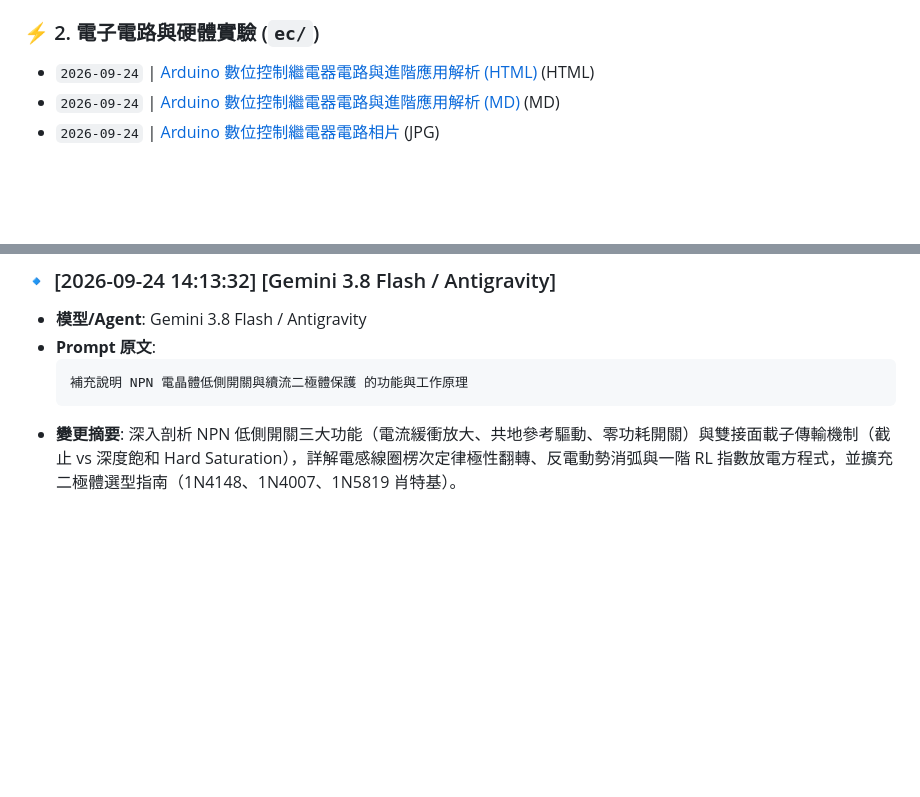
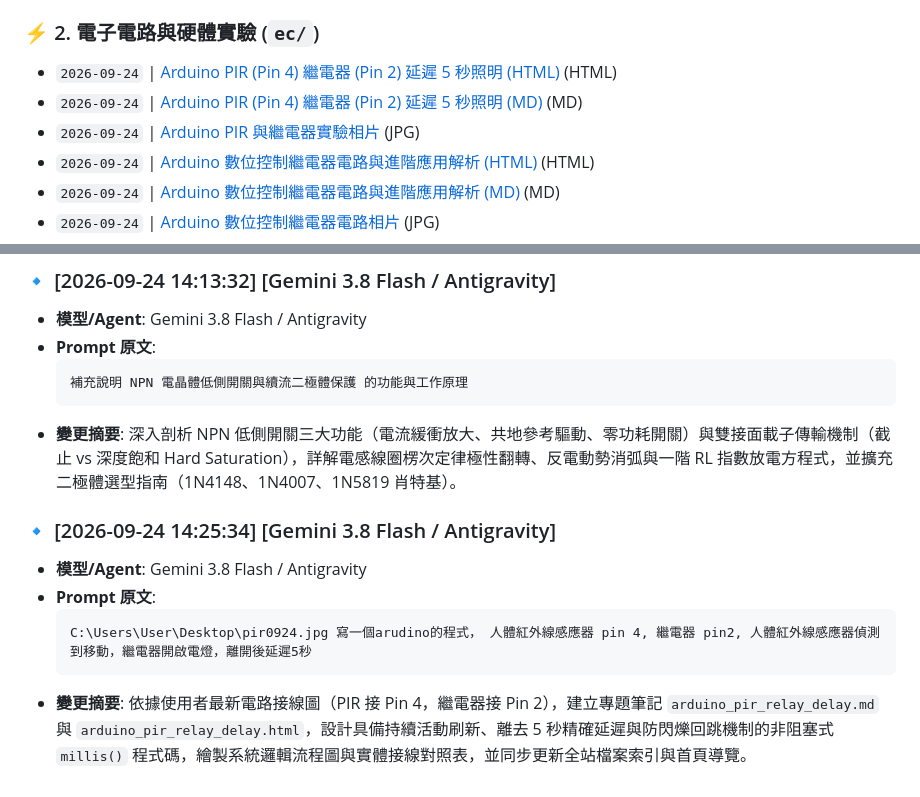
Before and after one commit to joelhoty/onclassbyJoel, a Markdown page: INDEX.md, 2 parts joined by grey strips. GitHub-like rendering; blank space fills up the shorter version.

Commit message:
feat(ec): 新增 Arduino PIR (Pin 4) 與繼電器 (Pin 2) 延遲 5 秒照明控制筆記與非阻塞程式碼

````diff
--- a/INDEX.md
+++ b/INDEX.md
@@ -31,6 +31,9 @@
 * `2026-09-01` | [AI 研究提案計畫書 (b02)](./AI/research_proposal_b02.md) (MD)
 
 ### ⚡ 2. 電子電路與硬體實驗 (`ec/`)
+* `2026-09-24` | [Arduino PIR (Pin 4) 繼電器 (Pin 2) 延遲 5 秒照明 (HTML)](./ec/arduino_pir_relay_delay.html) (HTML)
+* `2026-09-24` | [Arduino PIR (Pin 4) 繼電器 (Pin 2) 延遲 5 秒照明 (MD)](./ec/arduino_pir_relay_delay.md) (MD)
+* `2026-09-24` | [Arduino PIR 與繼電器實驗相片](./ec/pir0924.jpg) (JPG)
 * `2026-09-24` | [Arduino 數位控制繼電器電路與進階應用解析 (HTML)](./ec/arduino_relay.html) (HTML)
 * `2026-09-24` | [Arduino 數位控制繼電器電路與進階應用解析 (MD)](./ec/arduino_relay.md) (MD)
 * `2026-09-24` | [Arduino 數位控制繼電器電路相片](./ec/arduino_relay.jpg) (JPG)
@@ -275,3 +278,11 @@
   補充說明 NPN 電晶體低側開關與續流二極體保護 的功能與工作原理
   ```
 - **變更摘要**: 深入剖析 NPN 低側開關三大功能（電流緩衝放大、共地參考驅動、零功耗開關）與雙接面載子傳輸機制（截止 vs 深度飽和 Hard Saturation），詳解電感線圈楞次定律極性翻轉、反電動勢消弧與一階 RL 指數放電方程式，並擴充二極體選型指南（1N4148、1N4007、1N5819 肖特基）。
+
+### 🔹 [2026-09-24 14:25:34] [Gemini 3.8 Flash / Antigravity]
+- **模型/Agent**: Gemini 3.8 Flash / Antigravity
+- **Prompt 原文**:
+  ```text
+  C:\Users\User\Desktop\pir0924.jpg 寫一個arudino的程式， 人體紅外線感應器 pin 4, 繼電器 pin2, 人體紅外線感應器偵測到移動，繼電器開啟電燈，離開後延遲5秒
+  ```
+- **變更摘要**: 依據使用者最新電路接線圖（PIR 接 Pin 4，繼電器接 Pin 2），建立專題筆記 `arduino_pir_relay_delay.md` 與 `arduino_pir_relay_delay.html`，設計具備持續活動刷新、離去 5 秒精確延遲與防閃爍回跳機制的非阻塞式 `millis()` 程式碼，繪製系統邏輯流程圖與實體接線對照表，並同步更新全站檔案索引與首頁導覽。
````
Also changed, not shown: other parts of INDEX.md (+1 -1 lines), ec/arduino_pir_relay_delay.md (added, +240 -0 lines), ec/pir0924.jpg (added), 2 other files.
